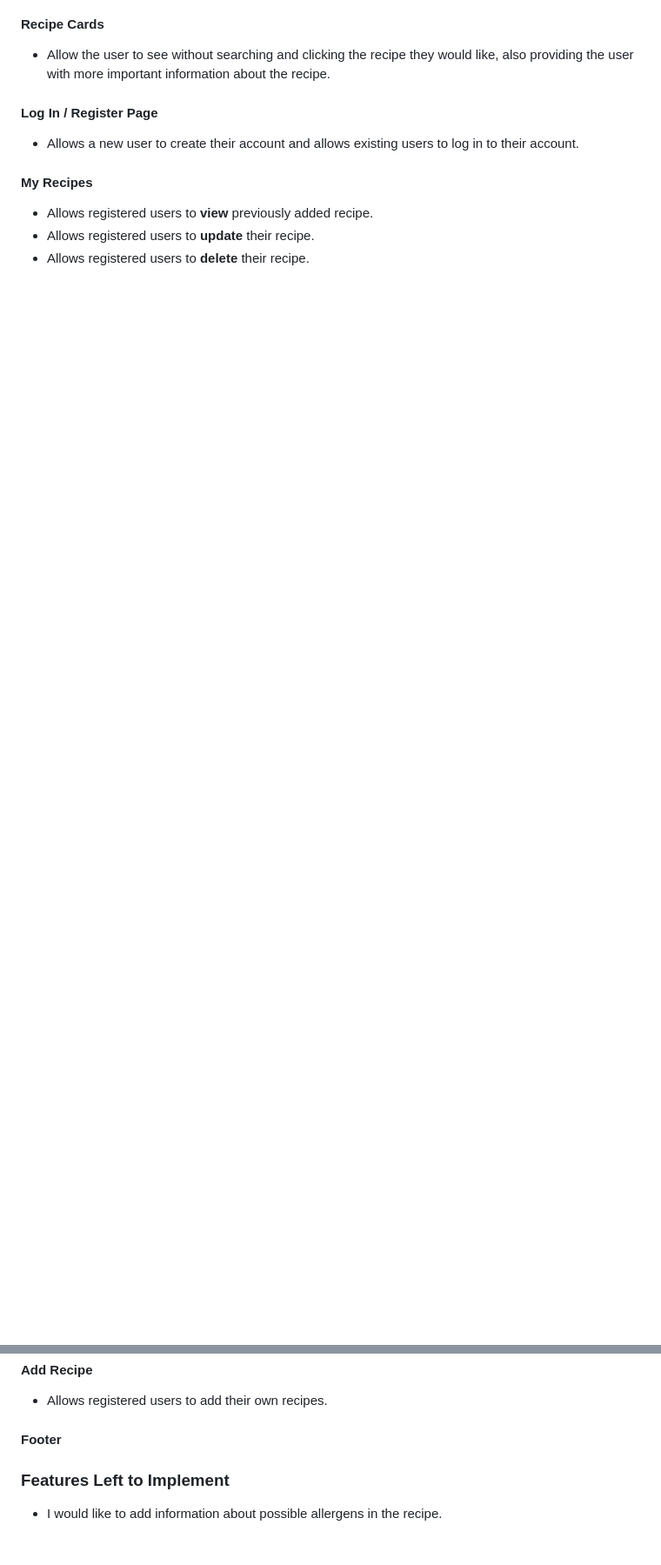
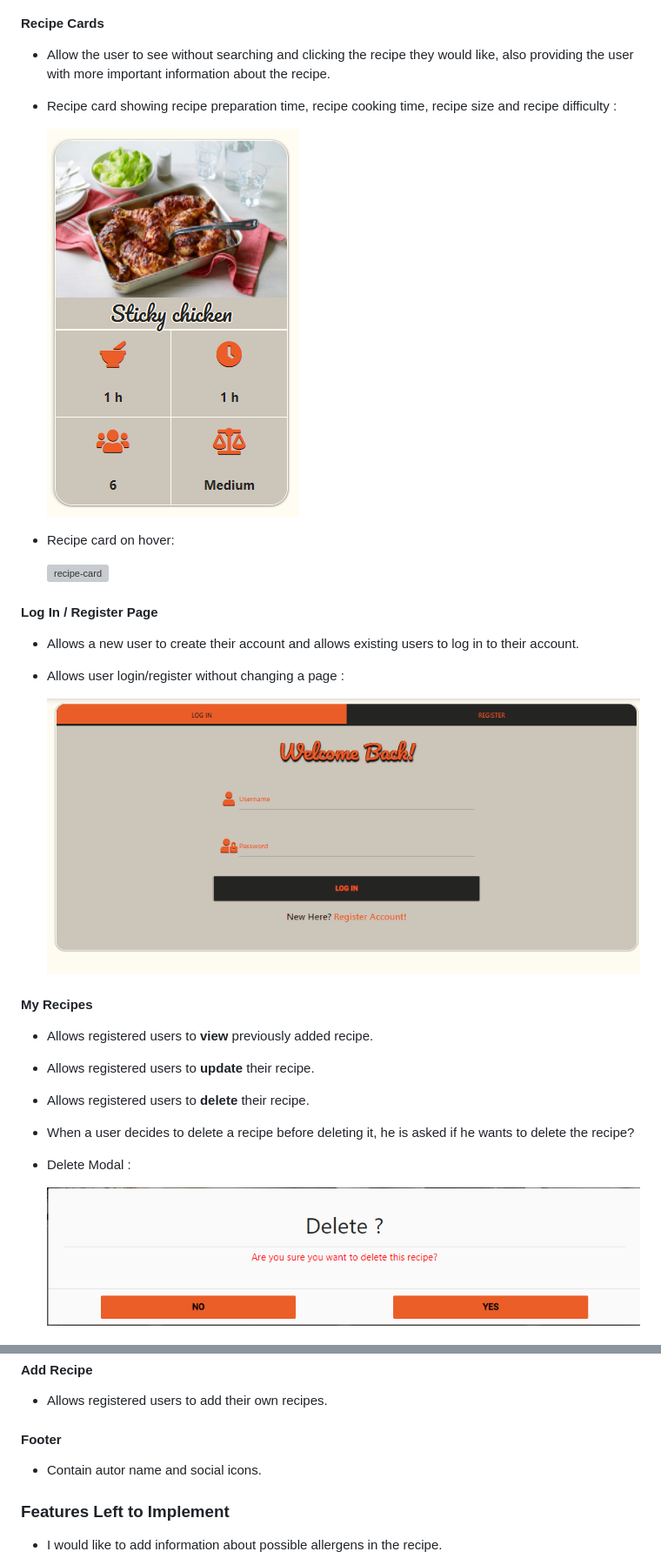
Before and after one commit to IvanTepes/cook-book, a Markdown page: README.md, 2 parts joined by grey strips. Shown at 87% size. GitHub-like rendering; pictures changed too: readme_files/img/delete.png (added), readme_files/img/login-register.gif (added); blank space fills up the shorter version; grey boxes are pictures that could not be loaded.

```diff
--- a/README.md
+++ b/README.md
@@ -179,21 +194,40 @@ For creating ERD i used [**LucidChart**](https://lucid.app/) during the Scope Pl
 
 - Allow the user to see without searching and clicking the recipe they would like, also providing the user with more important information     about the recipe.
 
+- Recipe card showing recipe preparation time, recipe cooking time,   recipe size and recipe difficulty :
+
+    ![recipe-card](readme_files/img/recipe-card.png)
+
+- Recipe card on hover:
+
+    ![recipe-card](readme_files/img/recipe-hover.png)
+
 #### Log In / Register Page
 
 - Allows a new user to create their account and allows existing users to log in to their account.
+
+- Allows user login/register without changing a page :
+
+    ![login-register](readme_files/img/login-register.gif)
 
 #### My Recipes
 
 - Allows registered users to **view** previously added recipe.
 - Allows registered users to **update** their recipe.
 - Allows registered users to **delete** their recipe.
+- When a user decides to delete a recipe before deleting it, he is asked if he wants to delete the recipe?
+
+- Delete Modal :
+
+    ![delete](readme_files/img/delete.png)
 
 #### Add Recipe
 
 - Allows registered users to add their own recipes.
 
 #### Footer
+
+- Contain autor name and social icons.
 
 ### Features Left to Implement
 
```
Also changed, not shown: other parts of README.md (+16 -1 lines), readme_files/img/login-index.png (added), readme_files/img/search-fail.png (added), readme_files/img/search-found.png (added), 2 other files.
